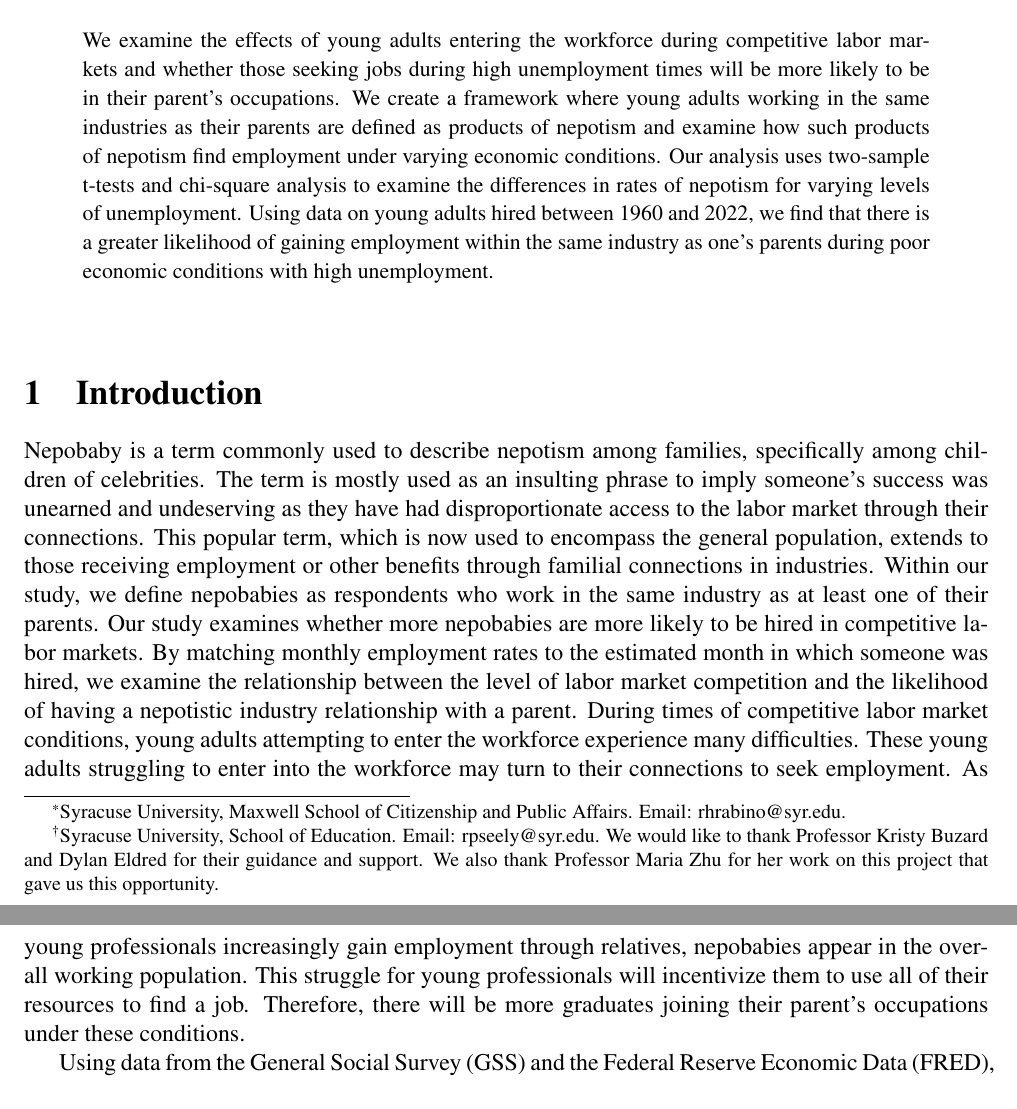
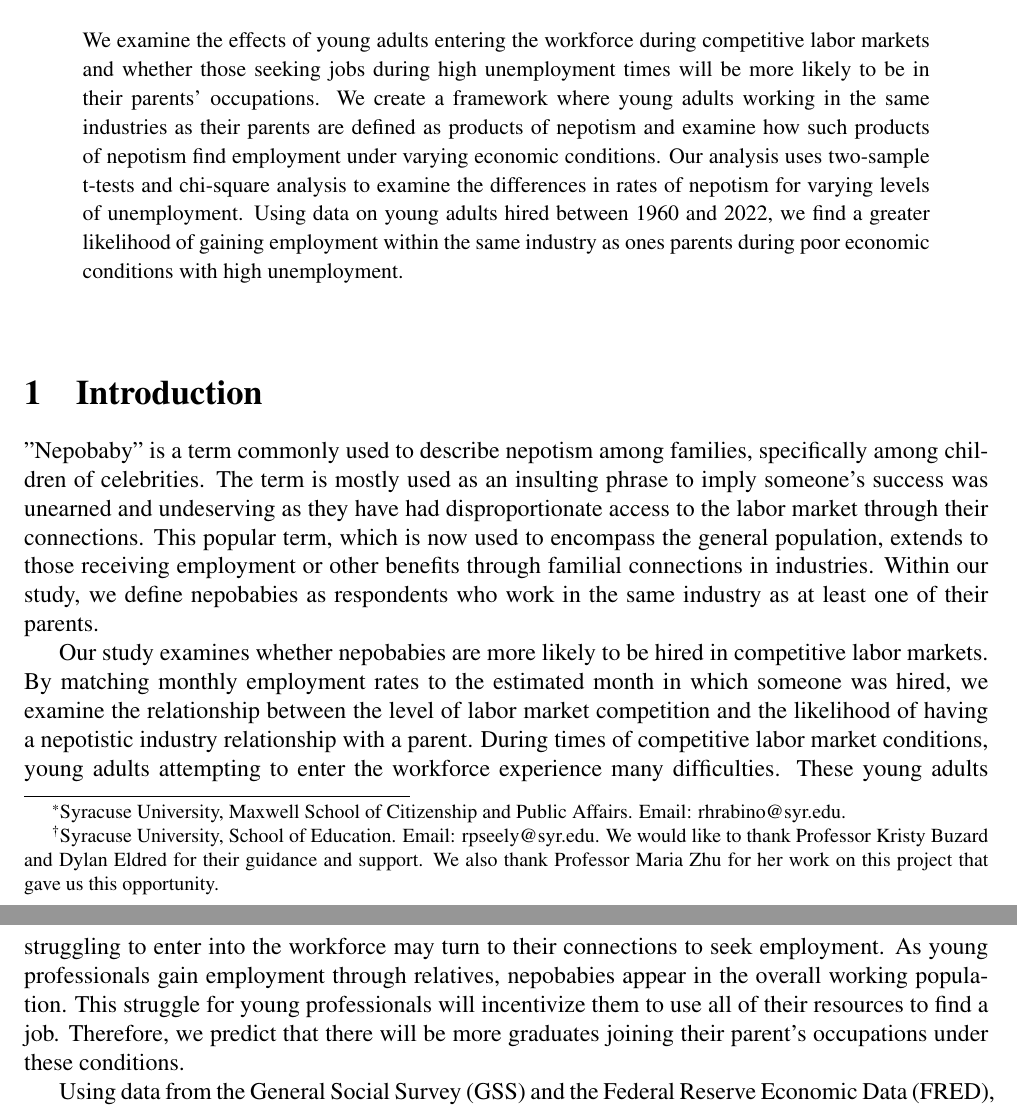
Before and after one commit to ecn310/course-project-nepobabies, a LaTeX document (NepobabiesFinalReport.tex): two parts of pages 1 and 2 of 10, joined at a grey line, cut so that both start at the same text. Compiled offline with pdfLaTeX.

Commit message:
Edits to abstract and intro
I made some minor edits to the abstract and introduction for better readability.

```diff
--- a/NepobabiesFinalReport.tex
+++ b/NepobabiesFinalReport.tex
@@ -43,15 +43,16 @@ We would like to thank Professor Kristy Buzard and Dylan Eldred for their guidan
 \begin{center} {\bf Abstract} \end{center}
 
 \begin{quote}
-{\small We examine the effects of young adults entering the workforce during competitive labor markets and whether those seeking jobs during high unemployment times will be more likely to be in their parent’s occupations. We create a framework where young adults working in the same industries as their parents are defined as products of nepotism and examine how such products of nepotism find employment under varying economic conditions. Our analysis uses two-sample t-tests and chi-square analysis to examine the differences in rates of nepotism for varying levels of unemployment. Using data on young adults hired between 1960 and 2022, we find that there is a greater likelihood of gaining employment within the same industry as one’s parents during poor economic conditions with high unemployment. }
+{\small We examine the effects of young adults entering the workforce during competitive labor markets and whether those seeking jobs during high unemployment times will be more likely to be in their parents' occupations. We create a framework where young adults working in the same industries as their parents are defined as products of nepotism and examine how such products of nepotism find employment under varying economic conditions. Our analysis uses two-sample t-tests and chi-square analysis to examine the differences in rates of nepotism for varying levels of unemployment. Using data on young adults hired between 1960 and 2022, we find a greater likelihood of gaining employment within the same industry as ones parents during poor economic conditions with high unemployment. }
 \end{quote}
 
 
 \bigskip
 \section{Introduction} \label{sec:introduction}
-Nepobaby is a term commonly used to describe nepotism among families, specifically among children of celebrities. The term is mostly used as an insulting phrase to imply someone's success was unearned and undeserving as they have had disproportionate access to the labor market through their connections. This popular term, which is now used to encompass the general population, extends to those receiving employment or other benefits through familial connections in industries. Within our study, we define nepobabies as respondents who work in the same industry as at least one of their parents.
-Our study examines whether more nepobabies are more likely to be hired in competitive labor markets. By matching monthly employment rates to the estimated month in which someone was hired, we examine the relationship between the level of labor market competition and the likelihood of having a nepotistic industry relationship with a parent.
-During times of competitive labor market conditions, young adults attempting to enter the workforce experience many difficulties. These young adults struggling to enter into the workforce may turn to their connections to seek employment. As young professionals increasingly gain employment through relatives, nepobabies appear in the overall working population. This struggle for young professionals will incentivize them to use all of their resources to find a job. Therefore, there will be more graduates joining their parent’s occupations under these conditions.
+"Nepobaby" is a term commonly used to describe nepotism among families, specifically among children of celebrities. The term is mostly used as an insulting phrase to imply someone's success was unearned and undeserving as they have had disproportionate access to the labor market through their connections. This popular term, which is now used to encompass the general population, extends to those receiving employment or other benefits through familial connections in industries. Within our study, we define nepobabies as respondents who work in the same industry as at least one of their parents.
+
+Our study examines whether nepobabies are more likely to be hired in competitive labor markets. By matching monthly employment rates to the estimated month in which someone was hired, we examine the relationship between the level of labor market competition and the likelihood of having a nepotistic industry relationship with a parent.
+During times of competitive labor market conditions, young adults attempting to enter the workforce experience many difficulties. These young adults struggling to enter into the workforce may turn to their connections to seek employment. As young professionals gain employment through relatives, nepobabies appear in the overall working population. This struggle for young professionals will incentivize them to use all of their resources to find a job. Therefore, we predict that there will be more graduates joining their parent’s occupations under these conditions.
 
 
 Using data from the General Social Survey (GSS) and the Federal Reserve Economic Data (FRED), we document periods of economic hardship by matching monthly unemployment rates to the time in which young adults were hired. Through two-sample t-tests, we gather enough evidence to reject our null hypothesis that there is no relationship between nepotism rates and the level of labor market competition. Nepobabies hired during higher unemployment were found in much higher rates than nepobabies hired during lower unemployment times. Dividing our sample into  quartiles based on unemployment rates, we find a firm discrepancy between the rates of nepobabies hired in low versus high unemployment. Through further two-sample t-tests, nepobabies were also found to follow the same profession as their gendered parent. Daughters were more likely to follow their mother's profession and sons were more likely to follow their father's. Through further testing on other key characteristics in our nepobaby sample, nepobabies feel greater job security within their workplaces. The sample of nepobabies responded as “not likely” to lose their job at much higher rates than the entire sample.
```
